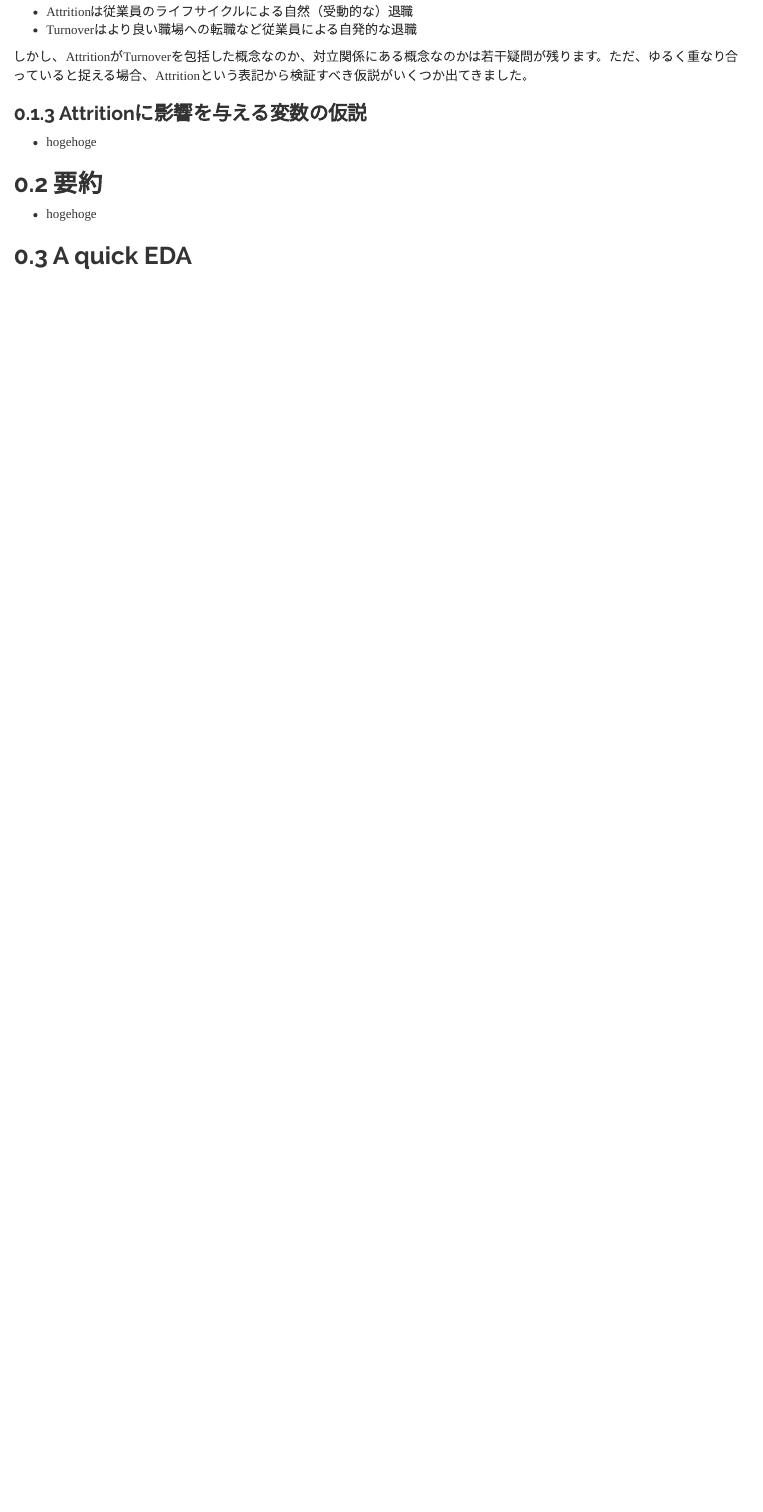
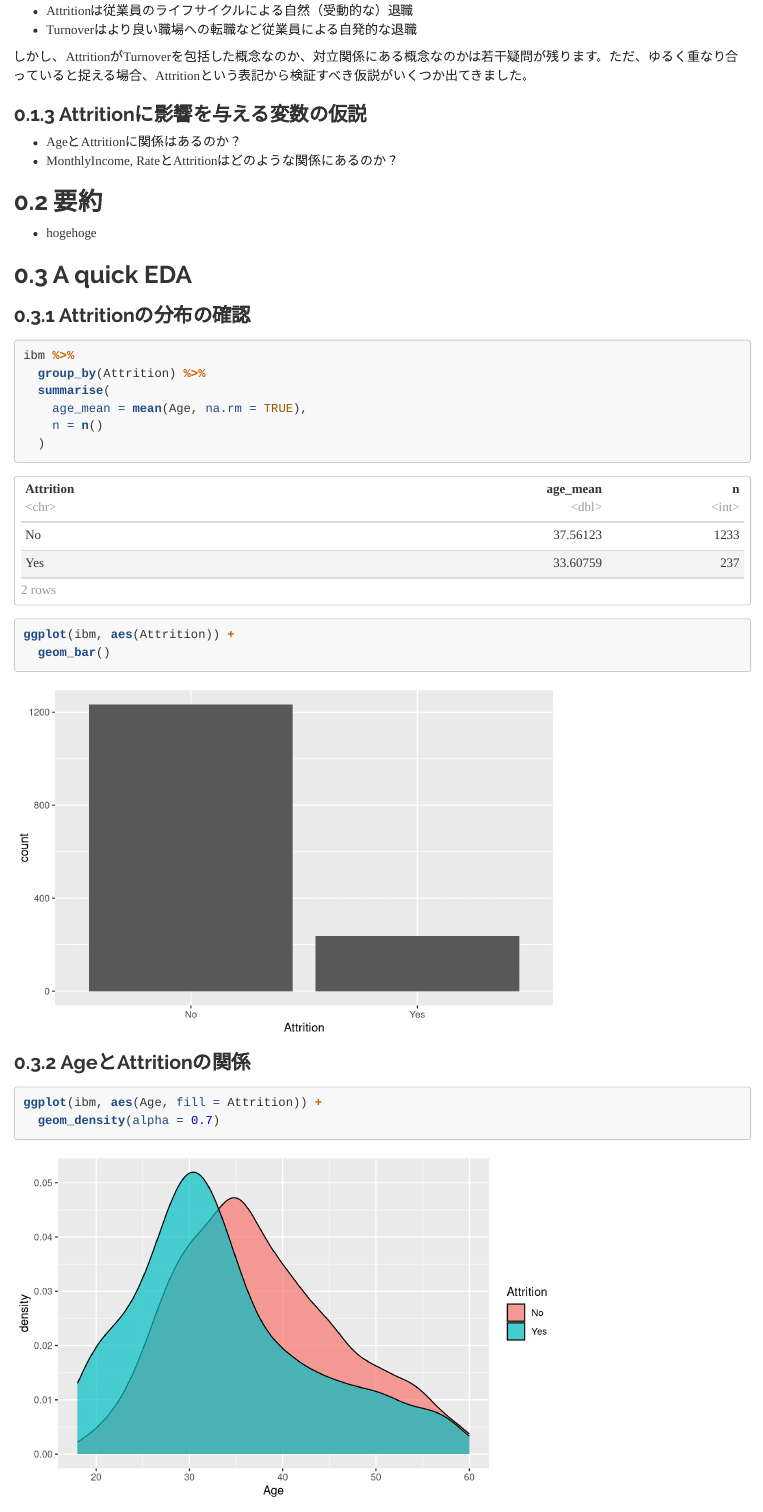
Before and after one commit to flatsilver/ibm-hr-analytics-attrition, an R Markdown document (ibm-hr-analytics-attrition.Rmd): the page in a window 1100 px wide, from 1690 px down before the commit and from 1730 px down after it, so that both start at the same text. Rendered offline with R 4.5, knitr and Pandoc, with nearby package versions.

Commit message:
Add attriton figures

````diff
--- a/ibm-hr-analytics-attrition.Rmd
+++ b/ibm-hr-analytics-attrition.Rmd
@@ -73,10 +73,35 @@ anyNA(ibm)
 
 ### Attritionに影響を与える変数の仮説
 
-* hogehoge
+* AgeとAttritionに関係はあるのか？
+* MonthlyIncome, RateとAttritionはどのような関係にあるのか？
 
 ## 要約
 
 * hogehoge
 
 ## A quick EDA
+
+### Attritionの分布の確認
+
+```{r}
+ibm %>%
+  group_by(Attrition) %>%
+  summarise(
+    age_mean = mean(Age, na.rm = TRUE),
+    n = n()
+  )
+```
+
+```{r}
+ggplot(ibm, aes(Attrition)) +
+  geom_bar()
+```
+
+
+### AgeとAttritionの関係
+
+```{r}
+ggplot(ibm, aes(Age, fill = Attrition)) +
+  geom_density(alpha = 0.7)
+```
````
Also changed, not shown: ibm-hr-analytics-attrition.html.
